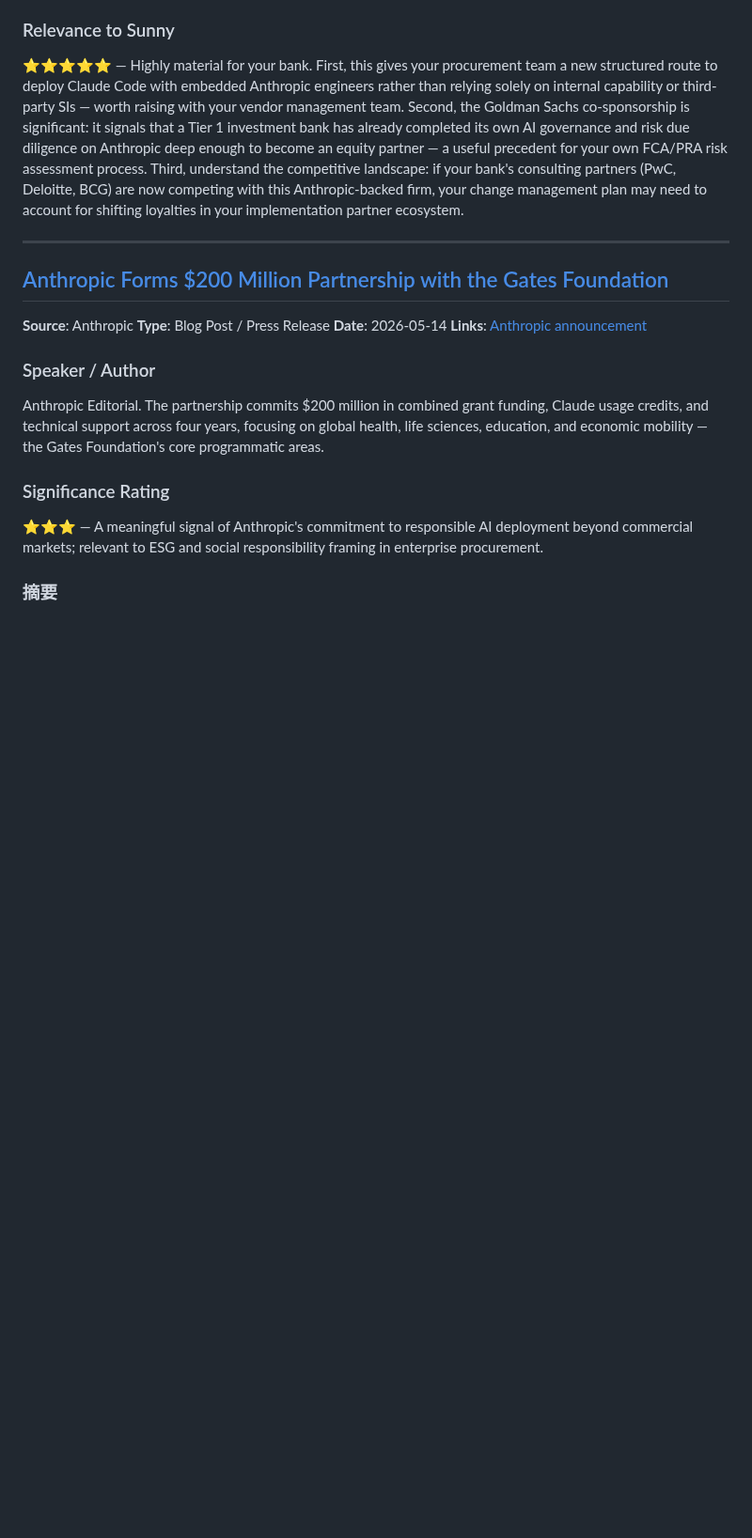
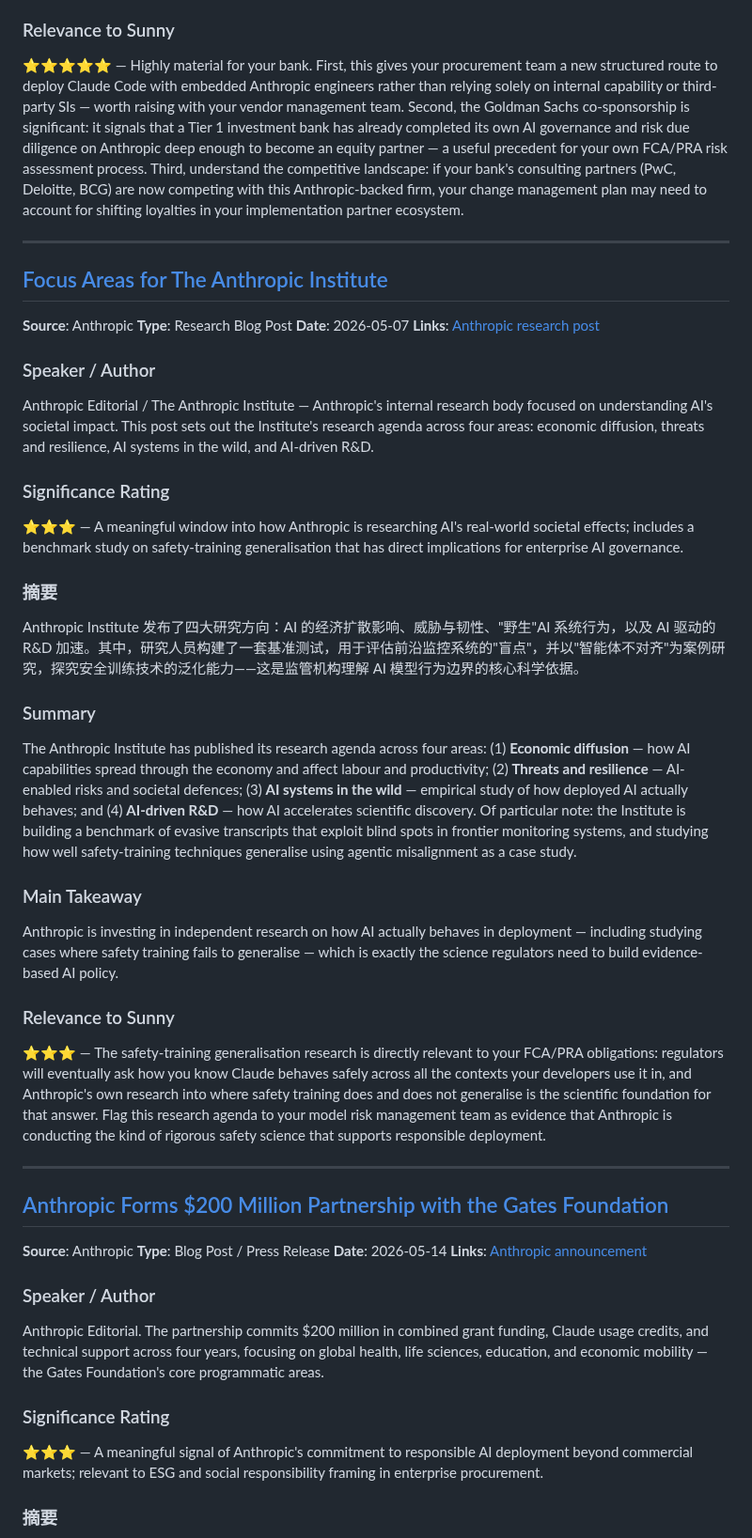
Before and after one commit to Sunnylittlehand/ClaudeCode, a Markdown page: anthropic-research/sessions-2026-05-24.md, the part around the change. Shown at 94% size. Drawn GitHub-style; blank space fills up the shorter version.

Commit message:
Add item Anthropic Institute Research Agenda to report 2026-05-24

```diff
--- a/anthropic-research/sessions-2026-05-24.md
+++ b/anthropic-research/sessions-2026-05-24.md
@@ -31,6 +31,32 @@ Anthropic is no longer just an API vendor — it is now an enterprise services i
 
 ### Relevance to Sunny
 ⭐⭐⭐⭐⭐ — Highly material for your bank. First, this gives your procurement team a new structured route to deploy Claude Code with embedded Anthropic engineers rather than relying solely on internal capability or third-party SIs — worth raising with your vendor management team. Second, the Goldman Sachs co-sponsorship is significant: it signals that a Tier 1 investment bank has already completed its own AI governance and risk due diligence on Anthropic deep enough to become an equity partner — a useful precedent for your own FCA/PRA risk assessment process. Third, understand the competitive landscape: if your bank's consulting partners (PwC, Deloitte, BCG) are now competing with this Anthropic-backed firm, your change management plan may need to account for shifting loyalties in your implementation partner ecosystem.
+
+---
+
+## [Focus Areas for The Anthropic Institute](https://www.anthropic.com/research/anthropic-institute-agenda)
+**Source**: Anthropic
+**Type**: Research Blog Post
+**Date**: 2026-05-07
+**Links**: [Anthropic research post](https://www.anthropic.com/research/anthropic-institute-agenda)
+
+### Speaker / Author
+Anthropic Editorial / The Anthropic Institute — Anthropic's internal research body focused on understanding AI's societal impact. This post sets out the Institute's research agenda across four areas: economic diffusion, threats and resilience, AI systems in the wild, and AI-driven R&D.
+
+### Significance Rating
+⭐⭐⭐ — A meaningful window into how Anthropic is researching AI's real-world societal effects; includes a benchmark study on safety-training generalisation that has direct implications for enterprise AI governance.
+
+### 摘要
+Anthropic Institute 发布了四大研究方向：AI 的经济扩散影响、威胁与韧性、"野生"AI 系统行为，以及 AI 驱动的 R&D 加速。其中，研究人员构建了一套基准测试，用于评估前沿监控系统的"盲点"，并以"智能体不对齐"为案例研究，探究安全训练技术的泛化能力——这是监管机构理解 AI 模型行为边界的核心科学依据。
+
+### Summary
+The Anthropic Institute has published its research agenda across four areas: (1) **Economic diffusion** — how AI capabilities spread through the economy and affect labour and productivity; (2) **Threats and resilience** — AI-enabled risks and societal defences; (3) **AI systems in the wild** — empirical study of how deployed AI actually behaves; and (4) **AI-driven R&D** — how AI accelerates scientific discovery. Of particular note: the Institute is building a benchmark of evasive transcripts that exploit blind spots in frontier monitoring systems, and studying how well safety-training techniques generalise using agentic misalignment as a case study.
+
+### Main Takeaway
+Anthropic is investing in independent research on how AI actually behaves in deployment — including studying cases where safety training fails to generalise — which is exactly the science regulators need to build evidence-based AI policy.
+
+### Relevance to Sunny
+⭐⭐⭐ — The safety-training generalisation research is directly relevant to your FCA/PRA obligations: regulators will eventually ask how you know Claude behaves safely across all the contexts your developers use it in, and Anthropic's own research into where safety training does and does not generalise is the scientific foundation for that answer. Flag this research agenda to your model risk management team as evidence that Anthropic is conducting the kind of rigorous safety science that supports responsible deployment.
 
 ---
 
```
